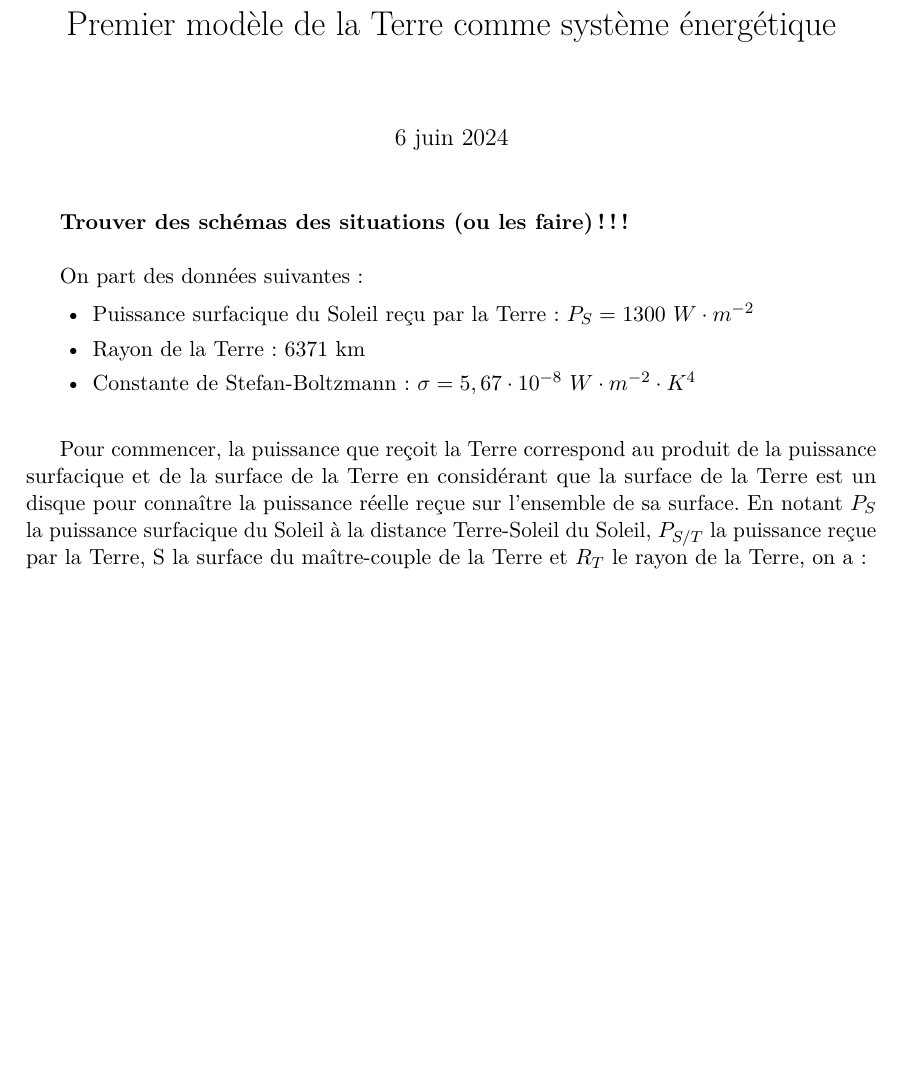
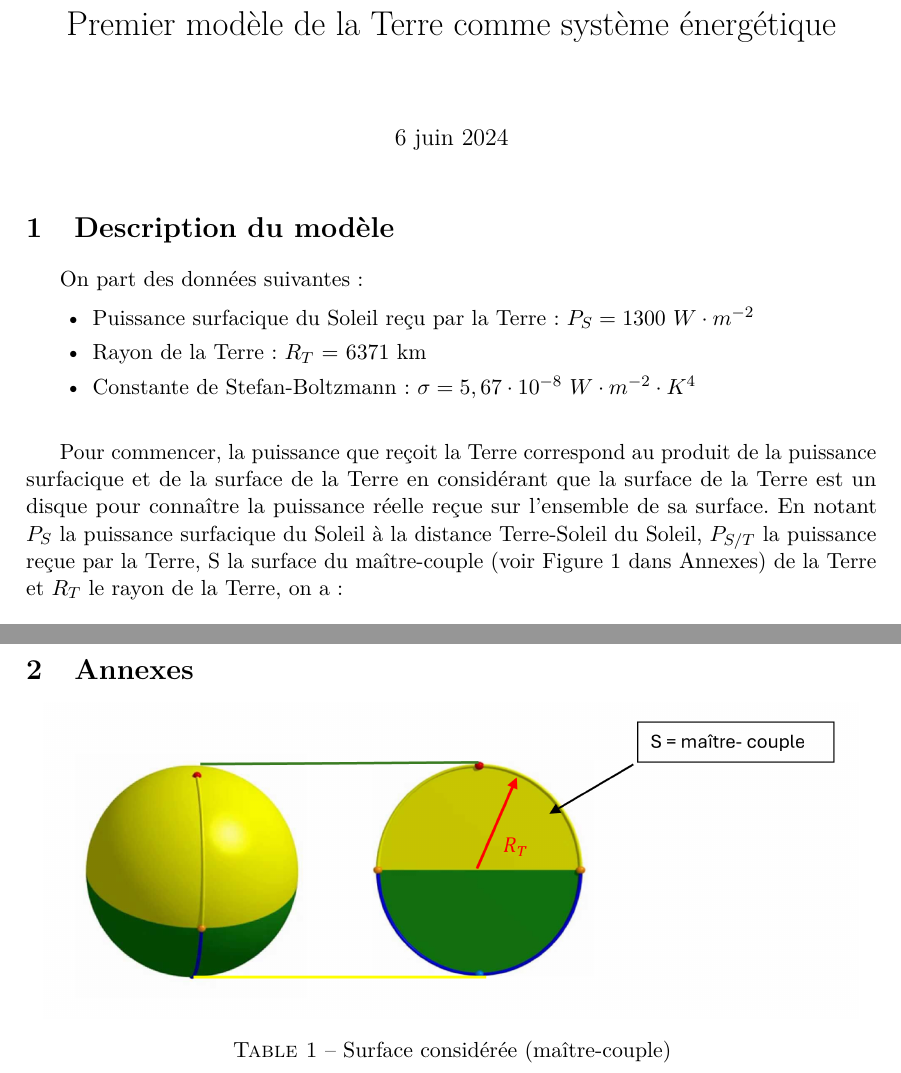
Before and after one commit to quokkafeal6/IPCC, a LaTeX document (Premier_modele/Annexes/Premier_modele.tex): part of the page before the commit and two parts of pages 1 and 2 of 2 after it, the two joined at a grey line, cut so that both start at the same text, the shorter picture padded with empty space. Compiled offline with pdfLaTeX.

Commit message:
Modification rapport modèle 1
Amélioration du premier rapport avec un schéma expliquant comment nous avons considéré la surface terrestre

```diff
--- a/Premier_modele/Annexes/Premier_modele.tex
+++ b/Premier_modele/Annexes/Premier_modele.tex
@@ -17,19 +25,19 @@
 \begin{document}
 \maketitle
 
-\textbf{Trouver des schémas des situations (ou les faire) !!!} \\
+\section{Description du modèle}
 
 On part des données suivantes :
 
 \begin{enumerate}
 
 \item[•] Puissance surfacique du Soleil reçu par la Terre : $P_S = 1300 ~ W \cdot m^{-2}$
-\item[•] Rayon de la Terre : 6371 km
+\item[•] Rayon de la Terre : $R_T$ = 6371 km
 \item[•] Constante de Stefan-Boltzmann : $\sigma = 5,67 \cdot 10^{-8} ~ W \cdot m^{-2} \cdot K^4$ \\
 
 \end{enumerate}
 
-Pour commencer, la puissance que reçoit la Terre correspond au produit de la puissance surfacique et de la surface de la Terre en considérant que la surface de la Terre est un disque pour connaître la puissance réelle reçue sur l'ensemble de sa surface. En notant $P_S$ la puissance surfacique du Soleil à la distance Terre-Soleil du Soleil, $P_{S/T}$ la puissance reçue par la Terre, S la surface du maître-couple de la Terre et $R_T$ le rayon de la Terre, on a :
+Pour commencer, la puissance que reçoit la Terre correspond au produit de la puissance surfacique et de la surface de la Terre en considérant que la surface de la Terre est un disque pour connaître la puissance réelle reçue sur l'ensemble de sa surface. En notant $P_S$ la puissance surfacique du Soleil à la distance Terre-Soleil du Soleil, $P_{S/T}$ la puissance reçue par la Terre, S la surface du maître-couple (voir Figure 1 dans Annexes) de la Terre et $R_T$ le rayon de la Terre, on a :
 
 \[ P_{S/T} = P_S \cdot S = P_S \cdot \pi R_T^2  \]
 
@@ -49,9 +57,12 @@ Finalement, en remplaçant par les expressions explicitées précédemment et en
 
 \[ T = \left(\dfrac{(1 - A) \cdot P_S}{4\sigma}\right)^{1/4} \]
 
+\section{Annexes}
 
-
-
+\begin{adjustbox}{center}
+\includegraphics[scale=0.9]{Schema_maitre_couple}
+\end{adjustbox}
+\captionof{table}{Surface considérée (maître-couple) \\}
 
 
 
```
Also changed, not shown: Premier_modele/Annexes/Schema_maitre_couple.png (added), Premier_modele/Premier_modele.pdf, Premier_modele/Annexes/Premier_modele.tex (12 more changed lines), 6 other files.
